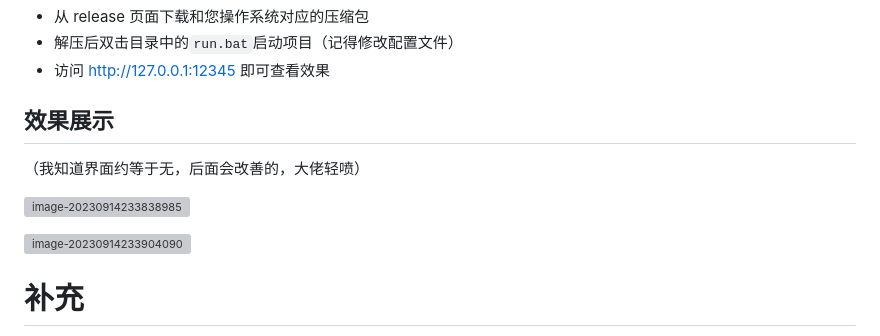
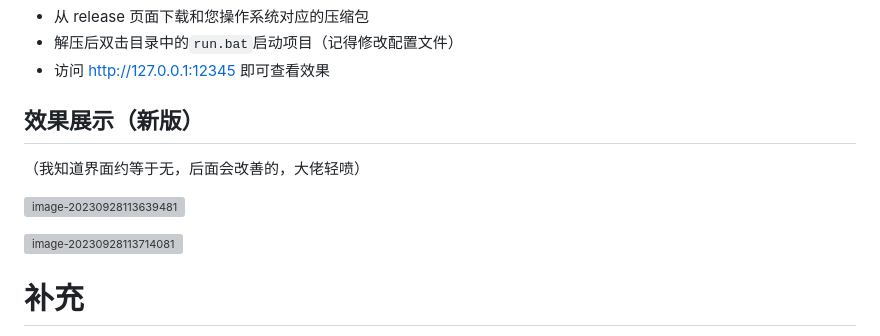
Before and after one commit to WHUnicorn/CourseHelper, a Markdown page: README.md, the part around the change. Rendered like a GitHub page; grey boxes are pictures that could not be loaded.

```diff
--- a/README.md
+++ b/README.md
@@ -51,13 +51,15 @@
 - 解压后双击目录中的`run.bat`启动项目（记得修改配置文件）
 - 访问 http://127.0.0.1:12345 即可查看效果
 
-## 效果展示
+## 效果展示（新版）
 
 （我知道界面约等于无，后面会改善的，大佬轻喷）
 
-![image-20230914233838985](https://img.fordece.cn/imgs/2023/09/image-20230914233838985.png)
+![image-20230928113639481](https://img.fordece.cn/imgs/2023/09/image-20230928113639481.png)
 
-![image-20230914233904090](https://img.fordece.cn/imgs/2023/09/image-20230914233904090.png)
+
+
+![image-20230928113714081](https://img.fordece.cn/imgs/2023/09/image-20230928113714081.png)
 
 # 补充
 
```
